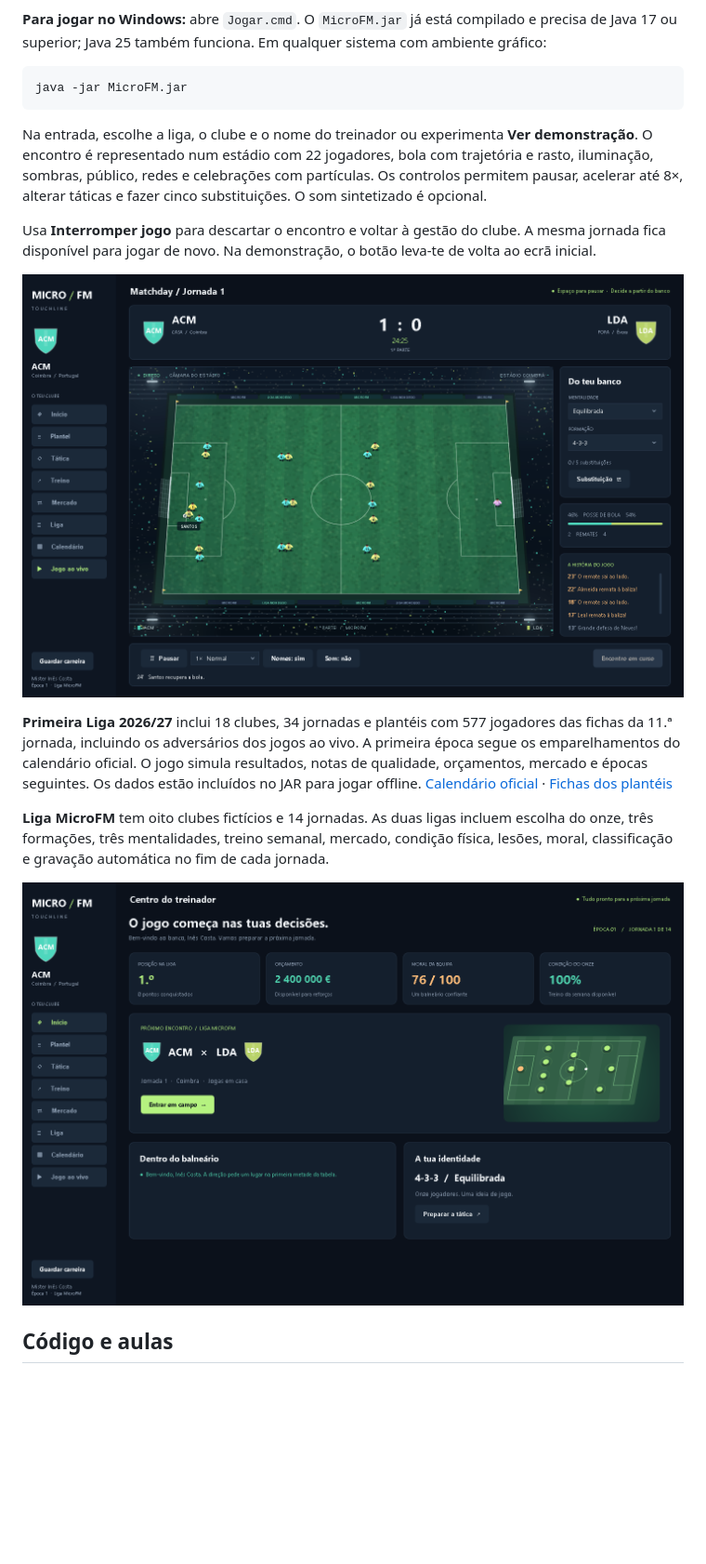
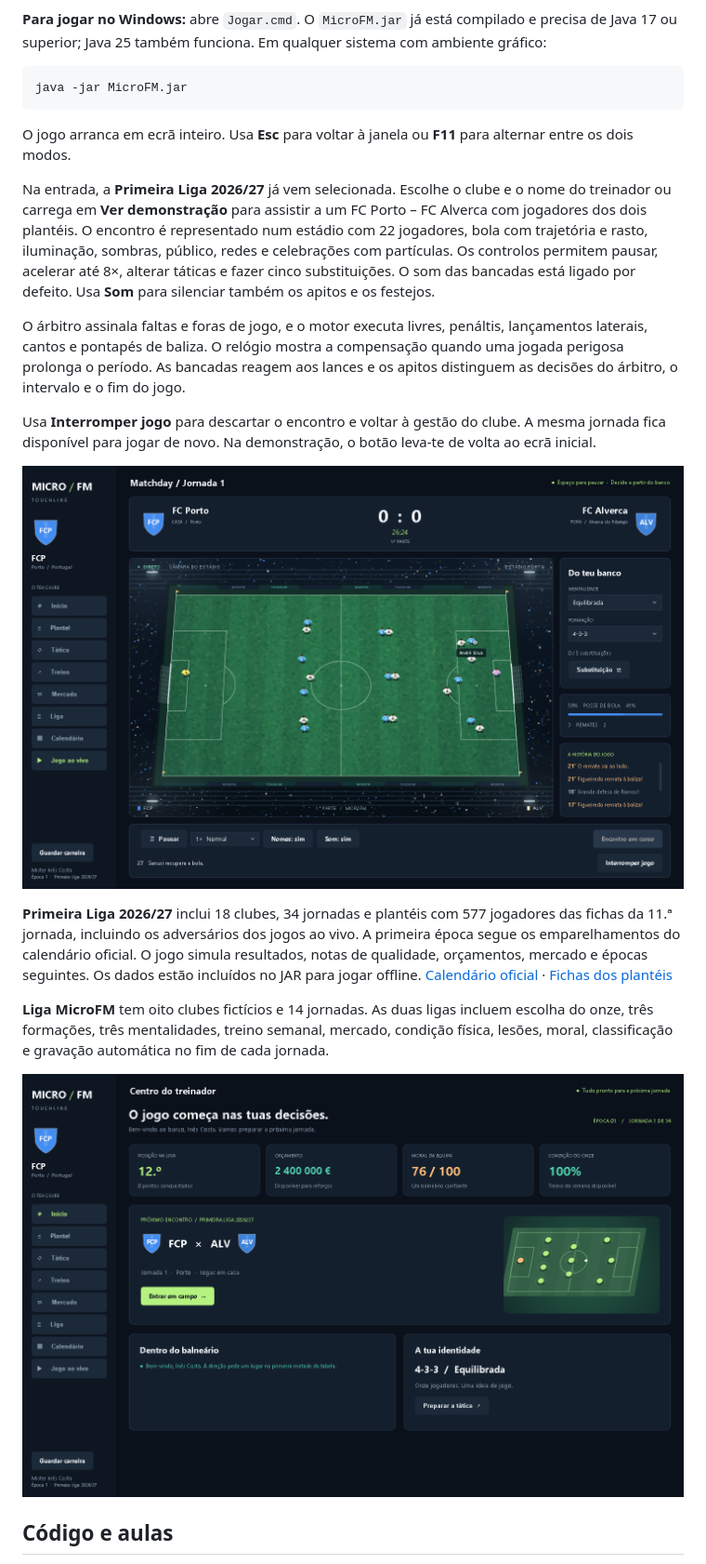
Before and after one commit to luiscunhacsc/MicroFM-IntroducaoProgramacao1oAnoISMT, a Markdown page: README.md, the part around the change. Shown at 93% size. Drawn GitHub-style; pictures changed too: docs/imagens/gestao.png, docs/imagens/jogo.png; blank space fills up the shorter version.

````diff
--- a/README.md
+++ b/README.md
@@ -8,7 +8,11 @@ Um jogo de gestão de futebol de secretária, em português, construído com **J
 java -jar MicroFM.jar
 ```
 
-Na entrada, escolhe a liga, o clube e o nome do treinador ou experimenta **Ver demonstração**. O encontro é representado num estádio com 22 jogadores, bola com trajetória e rasto, iluminação, sombras, público, redes e celebrações com partículas. Os controlos permitem pausar, acelerar até 8×, alterar táticas e fazer cinco substituições. O som sintetizado é opcional.
+O jogo arranca em ecrã inteiro. Usa **Esc** para voltar à janela ou **F11** para alternar entre os dois modos.
+
+Na entrada, a **Primeira Liga 2026/27** já vem selecionada. Escolhe o clube e o nome do treinador ou carrega em **Ver demonstração** para assistir a um FC Porto – FC Alverca com jogadores dos dois plantéis. O encontro é representado num estádio com 22 jogadores, bola com trajetória e rasto, iluminação, sombras, público, redes e celebrações com partículas. Os controlos permitem pausar, acelerar até 8×, alterar táticas e fazer cinco substituições. O som das bancadas está ligado por defeito. Usa **Som** para silenciar também os apitos e os festejos.
+
+O árbitro assinala faltas e foras de jogo, e o motor executa livres, penáltis, lançamentos laterais, cantos e pontapés de baliza. O relógio mostra a compensação quando uma jogada perigosa prolonga o período. As bancadas reagem aos lances e os apitos distinguem as decisões do árbitro, o intervalo e o fim do jogo.
 
 Usa **Interromper jogo** para descartar o encontro e voltar à gestão do clube. A mesma jornada fica disponível para jogar de novo. Na demonstração, o botão leva-te de volta ao ecrã inicial.
 
````
Also changed, not shown: docs/ARQUITETURA.md (+4 -3 lines), 16 other files.
